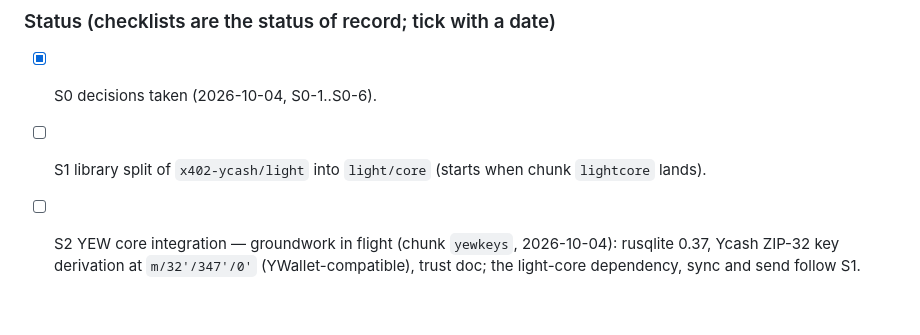
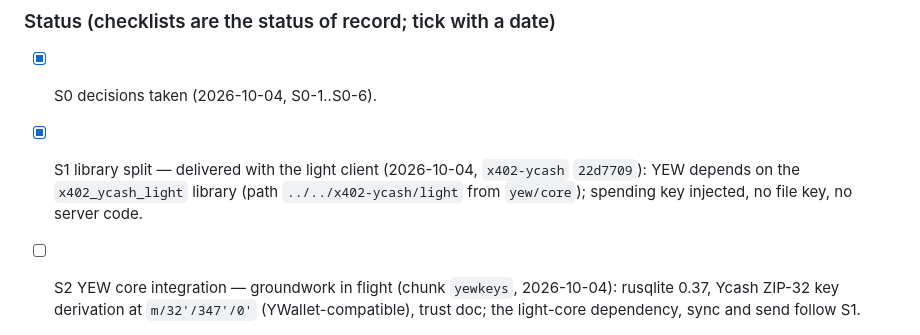
Before and after one commit to boyfromcave/yellowback, a Markdown page: docs/plans/yew-shielded-plan.md, the part around the change. Rendered like a GitHub page; blank space fills up the shorter version.

```diff
--- a/docs/plans/yew-shielded-plan.md
+++ b/docs/plans/yew-shielded-plan.md
@@ -78,7 +78,7 @@ YED is transparent-only (V8) and mint/redeem need transparent YEC collateral and
 ### Status (checklists are the status of record; tick with a date)
 
 - [x] S0 decisions taken (2026-10-04, S0-1..S0-6).
-- [ ] S1 library split of `x402-ycash/light` into `light/core` (starts when chunk `lightcore` lands).
+- [x] S1 library split — delivered with the light client (2026-10-04, `x402-ycash` `22d7709`): YEW depends on the `x402_ycash_light` library (path `../../x402-ycash/light` from `yew/core`); spending key injected, no file key, no server code.
 - [ ] S2 YEW core integration — groundwork in flight (chunk `yewkeys`, 2026-10-04): rusqlite 0.37, Ycash ZIP-32 key derivation at `m/32'/347'/0'` (YWallet-compatible), trust doc; the light-core dependency, sync and send follow S1.
 - [ ] S3 YEW app: send/receive/memo.
 - [ ] S4 shield/unshield.
```
Also changed, not shown: docs/plans/x402-agent-payments-plan.md (+10 -3 lines).
